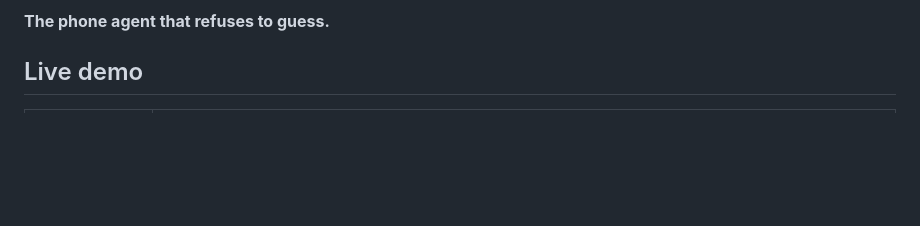
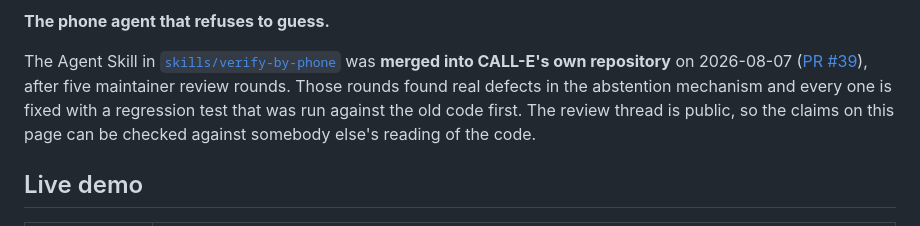
Before and after one commit to StephenSook/attest, a Markdown page: README.md, the part around one of its changes. Drawn GitHub-style; blank space fills up the shorter version.

Commit message:
docs: the front page says the skill was merged upstream
A judge landing on this repository had no way to know the Agent Skill is in
CALL-E's own repository, which is the one claim on the page that somebody
else's reading of the code already checked. Badge plus two sentences under the
tagline, linking the review thread rather than describing it.

Co-Authored-By: Claude Opus 5 (1M context) <noreply@anthropic.com>

```diff
--- a/README.md
+++ b/README.md
@@ -11,5 +12,11 @@
 
 **The phone agent that refuses to guess.**
+
+The Agent Skill in [`skills/verify-by-phone`](skills/verify-by-phone) was **merged into CALL-E's own
+repository** on 2026-08-07 ([PR #39](https://github.com/CALLE-AI/awesome-phone-call-agents/pull/39)),
+after five maintainer review rounds. Those rounds found real defects in the abstention mechanism and
+every one is fixed with a regression test that was run against the old code first. The review thread
+is public, so the claims on this page can be checked against somebody else's reading of the code.
 
 ## Live demo
 
```
Also changed, not shown: other parts of README.md (+1 -0 lines).
